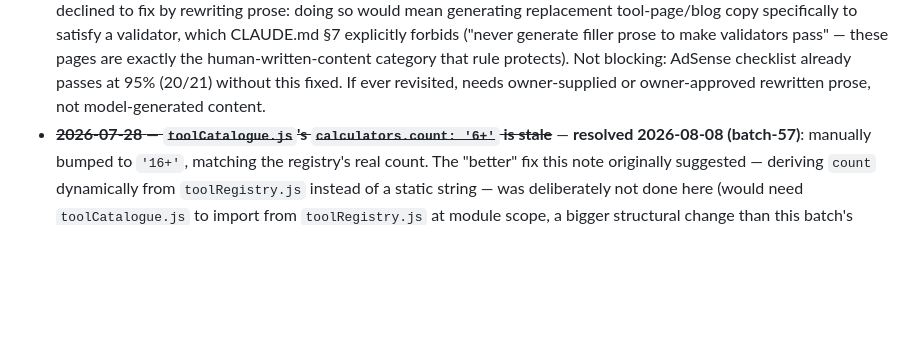
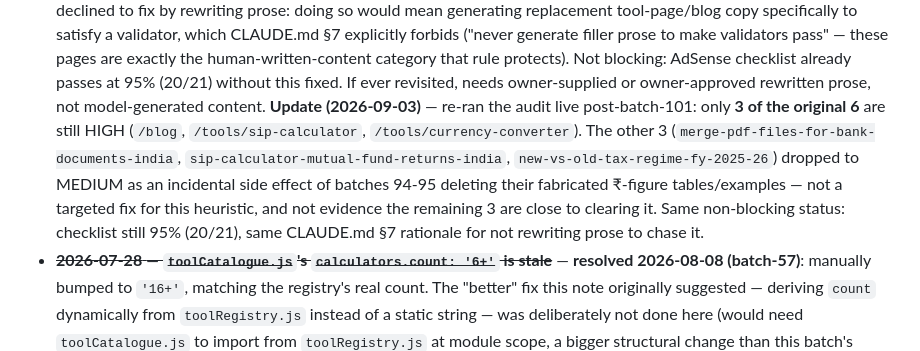
Before and after one commit to wajid081986/AWE-OS, a Markdown page: docs/backlog.md, the part around one of its changes. GitHub-like rendering; blank space fills up the shorter version.

```diff
--- a/docs/backlog.md
+++ b/docs/backlog.md
@@ -43,6 +43,7 @@ Out-of-scope items noted during batch work. One line each. Do not fix inline —
 - **2026-07-27** — **Raw `bg-blue-600` (not the `--cobalt` token) in 77 files, now visibly inconsistent post-Batch-17** — grepped during Batch 17's screenshot review: `client/src/pages/tools/*`, most `pages/*.jsx`, and all `modules/admin/*` never adopted the design-token system (`bg-cobalt`/tokens.css), confirming and extending Batch 8's earlier finding that only Header/Footer/StatsStrip/homepage sections use it. Harmless while cobalt and the intended action-blue were the same hue; now that Batch 17 repointed `--cobalt` to teal, every one of these 77 files' buttons/links/accents stay old-blue, most visibly the blog post inline tool-CTA (`blogPosts.js`, e.g. the "budget-calculator →" button on `/blog/how-to-create-a-budget-that-works-for-you-in-india`) sitting right below teal-branded nav/hero content. Public-facing tool pages are the priority subset (internal `modules/admin/*` is out of scope per CLAUDE.md's protected zones anyway). Needs its own migration batch — raw-Tailwind-blue -> `bg-cobalt`/`text-cobalt` swap, scoped to public pages first.
 - ~~**No sitewide cookie-consent/GDPR banner exists**~~ — **resolved 2026-07-28 (Batch 18)**: `CookieConsentBanner.jsx` + `useCookieConsent.js` added, mounted in `PublicLayout.jsx`. Blocks Umami analytics (`client/index.html`'s unconditional `<script>` removed) until the visitor clicks Accept; Reject persists and never loads it. See `docs/batches/batch-18-cookie-consent-banner-plan.md`.
 - **2026-07-28** — **6 pages flagged AI_CONTENT_RISK_HIGH by `audit-awe-os-v2.js`** (`/blog`, `/tools/sip-calculator`, `/tools/currency-converter`, `/blog/merge-pdf-files-for-bank-documents-india`, `/blog/sip-calculator-mutual-fund-returns-india`, `/blog/new-vs-old-tax-regime-fy-2025-26`) — the check (`audit-awe-os-v2.js:213`) is a pure text-statistics heuristic (avg sentence length >18 words AND lexical diversity <0.4), not semantic AI-detection. Owner declined to fix by rewriting prose: doing so would mean generating replacement tool-page/blog copy specifically to satisfy a validator, which CLAUDE.md §7 explicitly forbids ("never generate filler prose to make validators pass" — these pages are exactly the human-written-content category that rule protects). Not blocking: AdSense checklist already passes at 95% (20/21) without this fixed. If ever revisited, needs owner-supplied or owner-approved rewritten prose, not model-generated content.
+  **Update (2026-09-03)** — re-ran the audit live post-batch-101: only **3 of the original 6** are still HIGH (`/blog`, `/tools/sip-calculator`, `/tools/currency-converter`). The other 3 (`merge-pdf-files-for-bank-documents-india`, `sip-calculator-mutual-fund-returns-india`, `new-vs-old-tax-regime-fy-2025-26`) dropped to MEDIUM as an incidental side effect of batches 94-95 deleting their fabricated ₹-figure tables/examples — not a targeted fix for this heuristic, and not evidence the remaining 3 are close to clearing it. Same non-blocking status: checklist still 95% (20/21), same CLAUDE.md §7 rationale for not rewriting prose to chase it.
 - ~~**2026-07-28** — **`toolCatalogue.js`'s `calculators.count: '6+'` is stale**~~ — **resolved 2026-08-08 (batch-57)**: manually bumped to `'16+'`, matching the registry's real count. The "better" fix this note originally suggested — deriving `count` dynamically from `toolRegistry.js` instead of a static string — was deliberately not done here (would need `toolCatalogue.js` to import from `toolRegistry.js` at module scope, a bigger structural change than this batch's approved scope); the static count can drift again as new tools are added. See `docs/batches/batch-57-plan.md`.
 - **2026-07-28** — **Tool-page layer never migrated to design tokens (Batch 20)** — `ToolPageShell.jsx` and all 49 tool-page components (`MergePDF.jsx`, `PdfEditor.jsx`, etc.) use raw Tailwind (`bg-blue-600`, `text-gray-900`, ...) instead of `design-system/tokens.css`, unlike `Header.jsx`/nav which are token-based. `architecture.md` §14 only flagged this debt for `ToolsPage`/`CategoryPage`; it actually extends to the entire tool-page template layer. Batch 20's 2 new tools intentionally match the existing raw-Tailwind convention (per CLAUDE.md §5, "match existing patterns") rather than introducing a third styling approach — needs its own migration batch eventually, same family as the item 42 above.
 - ~~**2026-07-28** — **`toolCatalogue.js` nav data has drifted from `toolRegistry.js` beyond calculators (Batch 20)**~~ — **resolved 2026-08-08 (batch-57)**: added all 9 genuinely-missing registry tools (`pdf-to-text`, `pdf-to-ppt`, `gst-calculator`, `tip-calculator`, `discount-calculator`, `currency-converter`, `base-converter`, `json-formatter`, `invoice-generator`) to their matching existing sections (plus one new "Data Tools" section under Converters, matching those tools' own registry `subcategory`). `pdf-editor` was a false alarm — a parser bug in this batch's own drift-check script initially flagged it too, corrected before trusting any conclusion; it's actually already present. `test-ai-tool` deliberately NOT added (see new entry below). The suggested "dedicated sync pass deriving the catalogue from toolRegistry.js" structural fix was not done — still two hand-maintained files that can drift again. See `docs/batches/batch-57-plan.md`.
```
Also changed, not shown: other parts of docs/backlog.md (+2 -0 lines).
